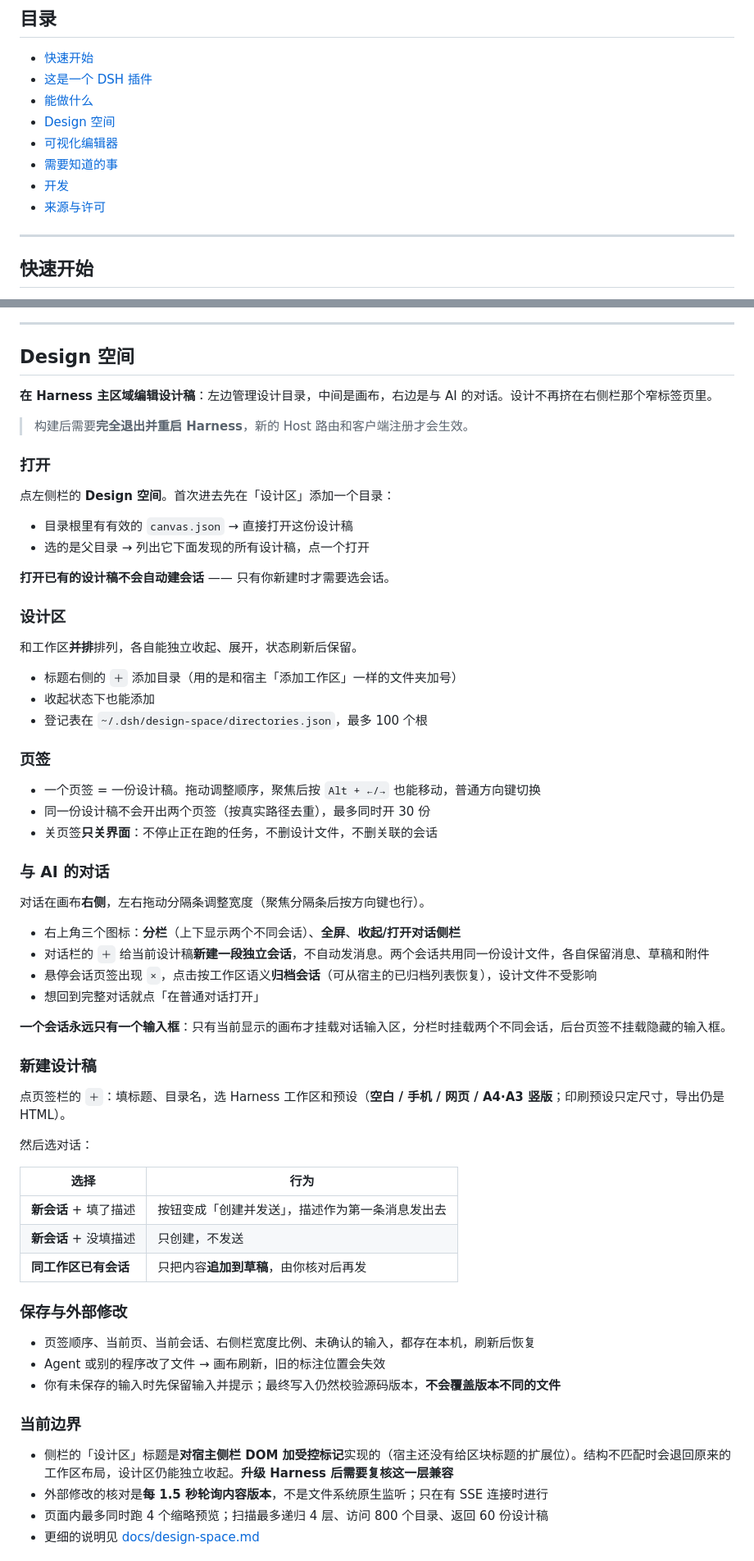
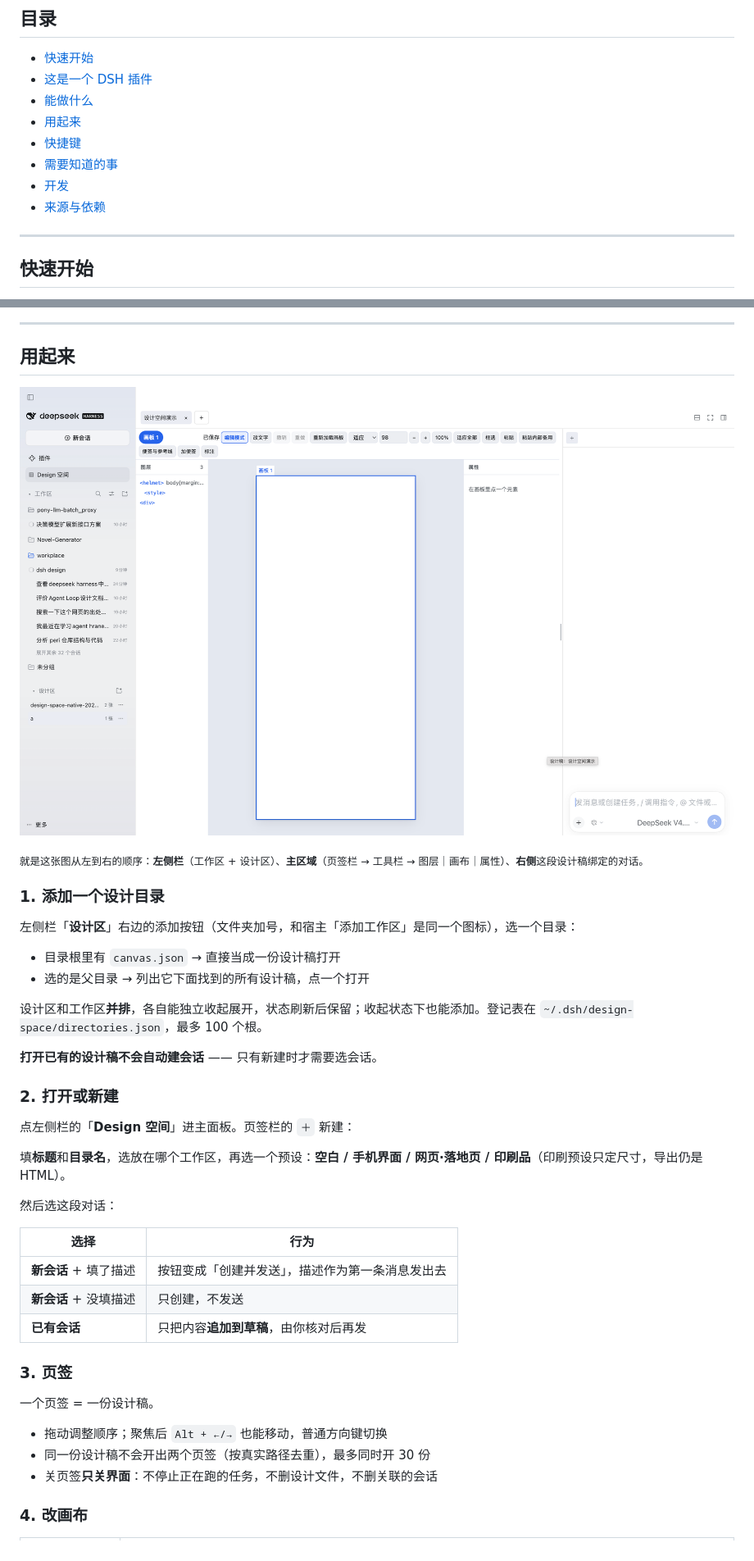
Before and after one commit to bigshrimp-li/dsh-plugin-design, a Markdown page: README.md, 2 parts joined by grey strips. Shown at 82% size. Drawn GitHub-style.

```diff
--- a/README.md
+++ b/README.md
@@ -15,11 +15,11 @@
 - [快速开始](#快速开始)
 - [这是一个 DSH 插件](#这是一个-dsh-插件)
 - [能做什么](#能做什么)
-- [Design 空间](#design-空间)
-- [可视化编辑器](#可视化编辑器)
+- [用起来](#用起来)
+- [快捷键](#快捷键)
 - [需要知道的事](#需要知道的事)
 - [开发](#开发)
-- [来源与许可](#来源与许可)
+- [来源与依赖](#来源与依赖)
 
 ---
 
@@ -116,68 +112,44 @@ git clone <this repo> && cd dsh-plugin-design
 
 ---
 
-## Design 空间
+## 用起来
 
-**在 Harness 主区域编辑设计稿**：左边管理设计目录，中间是画布，右边是与 AI 的对话。设计不再挤在右侧栏那个窄标签页里。
+![真实的 Harness 窗口](docs/images/harness-design-space.png)
 
-> 构建后需要**完全退出并重启 Harness**，新的 Host 路由和客户端注册才会生效。
+<sub>就是这张图从左到右的顺序：<b>左侧栏</b>（工作区 + 设计区）、<b>主区域</b>（页签栏 → 工具栏 → 图层｜画布｜属性）、<b>右侧</b>这段设计稿绑定的对话。</sub>
 
-### 打开
+### 1. 添加一个设计目录
 
-点左侧栏的 **Design 空间**。首次进去先在「设计区」添加一个目录：
+左侧栏「**设计区**」右边的添加按钮（文件夹加号，和宿主「添加工作区」是同一个图标），选一个目录：
 
-- 目录根里有有效的 `canvas.json` → 直接打开这份设计稿
-- 选的是父目录 → 列出它下面发现的所有设计稿，点一个打开
+- 目录根里有 `canvas.json` → 直接当成一份设计稿打开
+- 选的是父目录 → 列出它下面找到的所有设计稿，点一个打开
 
-**打开已有的设计稿不会自动建会话** —— 只有你新建时才需要选会话。
+设计区和工作区**并排**，各自能独立收起展开，状态刷新后保留；收起状态下也能添加。登记表在 `~/.dsh/design-space/directories.json`，最多 100 个根。
 
-### 设计区
+**打开已有的设计稿不会自动建会话** —— 只有新建时才需要选会话。
 
-和工作区**并排**排列，各自能独立收起、展开，状态刷新后保留。
+### 2. 打开或新建
 
-- 标题右侧的 `＋` 添加目录（用的是和宿主「添加工作区」一样的文件夹加号）
-- 收起状态下也能添加
-- 登记表在 `~/.dsh/design-space/directories.json`，最多 100 个根
+点左侧栏的「**Design 空间**」进主面板。页签栏的 `＋` 新建：
 
-### 页签
+填**标题**和**目录名**，选放在哪个工作区，再选一个预设：**空白 / 手机界面 / 网页·落地页 / 印刷品**（印刷预设只定尺寸，导出仍是 HTML）。
 
-- 一个页签 = 一份设计稿。拖动调整顺序，聚焦后按 `Alt + ←/→` 也能移动，普通方向键切换
-- 同一份设计稿不会开出两个页签（按真实路径去重），最多同时开 30 份
-- 关页签**只关界面**：不停止正在跑的任务，不删设计文件，不删关联的会话
-
-### 与 AI 的对话
-
-对话在画布**右侧**，左右拖动分隔条调整宽度（聚焦分隔条后按方向键也行）。
-
-- 右上角三个图标：**分栏**（上下显示两个不同会话）、**全屏**、**收起/打开对话侧栏**
-- 对话栏的 `＋` 给当前设计稿**新建一段独立会话**，不自动发消息。两个会话共用同一份设计文件，各自保留消息、草稿和附件
-- 悬停会话页签出现 `×`，点击按工作区语义**归档会话**（可从宿主的已归档列表恢复），设计文件不受影响
-- 想回到完整对话就点「在普通对话打开」
-
-**一个会话永远只有一个输入框**：只有当前显示的画布才挂载对话输入区，分栏时挂载两个不同会话，后台页签不挂载隐藏的输入框。
-
-### 新建设计稿
-
-点页签栏的 `＋`：填标题、目录名，选 Harness 工作区和预设（**空白 / 手机 / 网页 / A4·A3 竖版**；印刷预设只定尺寸，导出仍是 HTML）。
-
-然后选对话：
+然后选这段对话：
 
 | 选择 | 行为 |
 |---|---|
 | **新会话** + 填了描述 | 按钮变成「创建并发送」，描述作为第一条消息发出去 |
 | **新会话** + 没填描述 | 只创建，不发送 |
-| **同工作区已有会话** | 只把内容**追加到草稿**，由你核对后再发 |
+| **已有会话** | 只把内容**追加到草稿**，由你核对后再发 |
 
-### 保存与外部修改
+### 3. 页签
 
-- 页签顺序、当前页、当前会话、右侧栏宽度比例、未确认的输入，都存在本机，刷新后恢复
-- Agent 或别的程序改了文件 → 画布刷新，旧的标注位置会失效
-- 你有未保存的输入时先保留输入并提示；最终写入仍然校验源码版本，**不会覆盖版本不同的文件**
+一个页签 = 一份设计稿。
 
-### 当前边界
+- 拖动调整顺序；聚焦后 `Alt + ←/→` 也能移动，普通方向键切换
+- 同一份设计稿不会开出两个页签（按真实路径去重），最多同时开 30 份
+- 关页签**只关界面**：不停止正在跑的任务，不删设计文件，不删关联的会话
 
-- 侧栏的「设计区」标题是**对宿主侧栏 DOM 加受控标记**实现的（宿主还没有给区块标题的扩展位）。结构不匹配时会退回原来的工作区布局，设计区仍能独立收起。**升级 Harness 后需要复核这一层兼容**
-- 外部修改的核对是**每 1.5 秒轮询内容版本**，不是文件系统原生监听；只在有 SSE 连接时进行
-- 页面内最多同时跑 4 个缩略预览；扫描最多递归 4 层、访问 800 个目录、返回 60 份设计稿
-- 更细的说明见 [docs/design-space.md](docs/design-space.md)
+### 4. 改画布
 
```
Also changed, not shown: other parts of README.md (+63 -69 lines).
